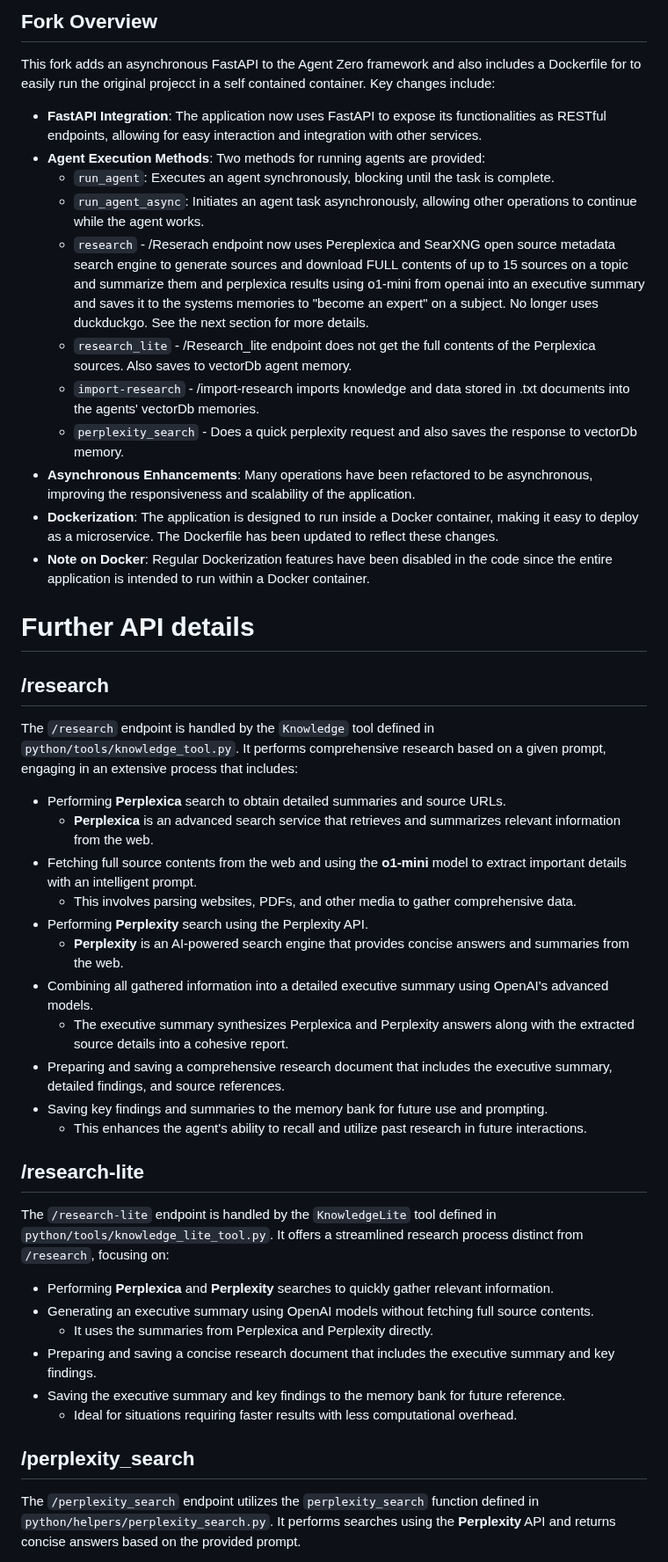
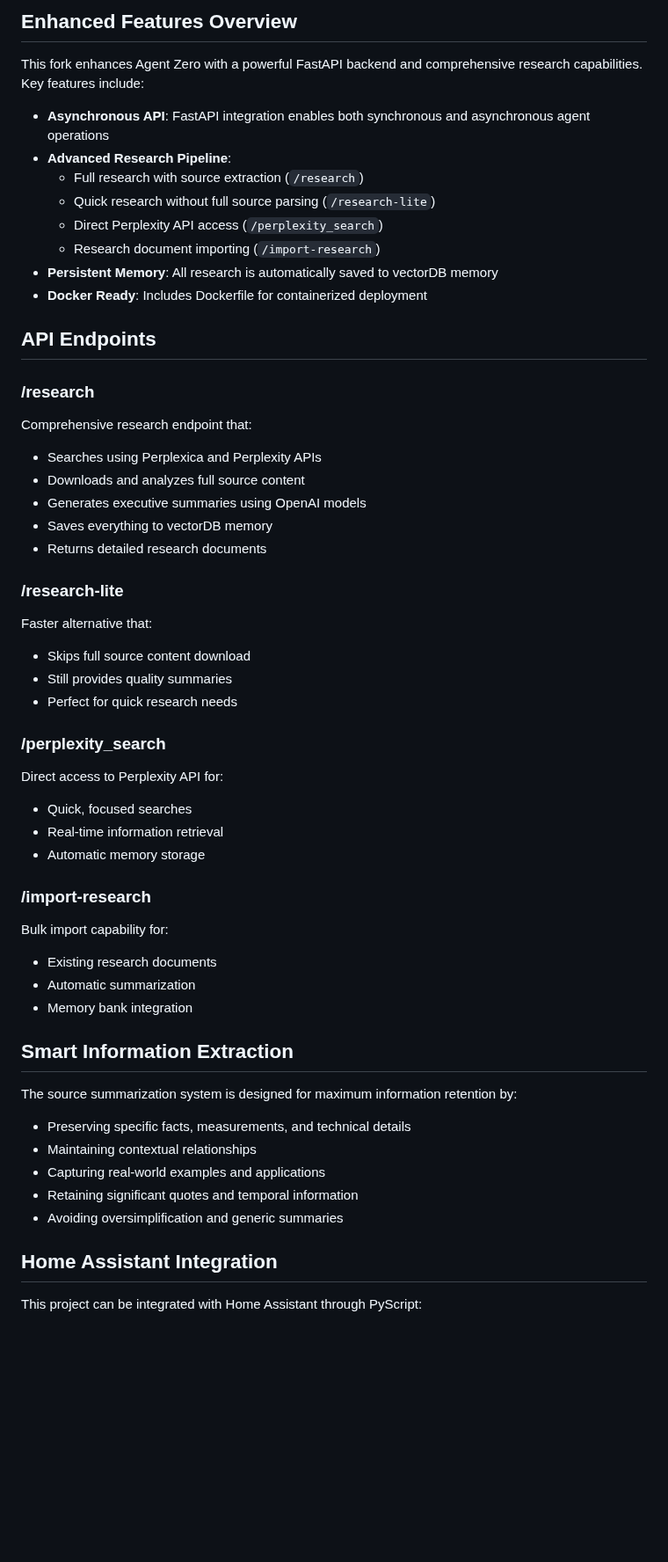
Before and after one commit to mattmaas/fastAPI-for-agent-zero-docker, a Markdown page: README.md, the part around one of its changes. Shown at 88% size. GitHub-like rendering; blank space fills up the shorter version.

Commit message:
fix: improve readme structure and content

```diff
--- a/README.md
+++ b/README.md
@@ -1,49 +1,54 @@
-## Fork Overview
+## Enhanced Features Overview
 
-This fork adds an asynchronous FastAPI to the Agent Zero framework and also includes a Dockerfile for to easily run the original projecct in a self contained container. Key changes include:
+This fork enhances Agent Zero with a powerful FastAPI backend and comprehensive research capabilities. Key features include:
 
-- **FastAPI Integration**: The application now uses FastAPI to expose its functionalities as RESTful endpoints, allowing for easy interaction and integration with other services.
-- **Agent Execution Methods**: Two methods for running agents are provided:
-  - `run_agent`: Executes an agent synchronously, blocking until the task is complete.
-  - `run_agent_async`: Initiates an agent task asynchronously, allowing other operations to continue while the agent works.
-  - `research` - /Reserach endpoint now uses Pereplexica and SearXNG open source metadata search engine to generate sources and download FULL contents of up to 15 sources on a topic and summarize them and perplexica results using o1-mini from openai into an executive summary and saves it to the systems memories to "become an expert" on a subject. No longer uses duckduckgo. See the next section for more details.
-  - `research_lite` - /Research_lite endpoint does not get the full contents of the Perplexica sources. Also saves to vectorDb agent memory.
-  - `import-research` - /import-research imports knowledge and data stored in .txt documents into the agents' vectorDb memories.
-  - `perplexity_search` - Does a quick perplexity request and also saves the response to vectorDb memory.
-- **Asynchronous Enhancements**: Many operations have been refactored to be asynchronous, improving the responsiveness and scalability of the application.
-- **Dockerization**: The application is designed to run inside a Docker container, making it easy to deploy as a microservice. The Dockerfile has been updated to reflect these changes.
-- **Note on Docker**: Regular Dockerization features have been disabled in the code since the entire application is intended to run within a Docker container.
+- **Asynchronous API**: FastAPI integration enables both synchronous and asynchronous agent operations
+- **Advanced Research Pipeline**:
+  - Full research with source extraction (`/research`)
+  - Quick research without full source parsing (`/research-lite`)
+  - Direct Perplexity API access (`/perplexity_search`)
+  - Research document importing (`/import-research`)
+- **Persistent Memory**: All research is automatically saved to vectorDB memory
+- **Docker Ready**: Includes Dockerfile for containerized deployment
 
-# Further API details
+## API Endpoints
 
-## /research
+### /research
+Comprehensive research endpoint that:
+- Searches using Perplexica and Perplexity APIs
+- Downloads and analyzes full source content
+- Generates executive summaries using OpenAI models
+- Saves everything to vectorDB memory
+- Returns detailed research documents
 
-The `/research` endpoint is handled by the `Knowledge` tool defined in `python/tools/knowledge_tool.py`. It performs comprehensive research based on a given prompt, engaging in an extensive process that includes:
+### /research-lite
+Faster alternative that:
+- Skips full source content download
+- Still provides quality summaries
+- Perfect for quick research needs
 
-- Performing **Perplexica** search to obtain detailed summaries and source URLs.
-  - **Perplexica** is an advanced search service that retrieves and summarizes relevant information from the web.
-- Fetching full source contents from the web and using the **o1-mini** model to extract important details with an intelligent prompt.
-  - This involves parsing websites, PDFs, and other media to gather comprehensive data.
-- Performing **Perplexity** search using the Perplexity API.
-  - **Perplexity** is an AI-powered search engine that provides concise answers and summaries from the web.
-- Combining all gathered information into a detailed executive summary using OpenAI's advanced models.
-  - The executive summary synthesizes Perplexica and Perplexity answers along with the extracted source details into a cohesive report.
-- Preparing and saving a comprehensive research document that includes the executive summary, detailed findings, and source references.
-- Saving key findings and summaries to the memory bank for future use and prompting.
-  - This enhances the agent's ability to recall and utilize past research in future interactions.
+### /perplexity_search
+Direct access to Perplexity API for:
+- Quick, focused searches
+- Real-time information retrieval
+- Automatic memory storage
 
-## /research-lite
+### /import-research
+Bulk import capability for:
+- Existing research documents
+- Automatic summarization
+- Memory bank integration
 
-The `/research-lite` endpoint is handled by the `KnowledgeLite` tool defined in `python/tools/knowledge_lite_tool.py`. It offers a streamlined research process distinct from `/research`, focusing on:
+## Smart Information Extraction
 
-- Performing **Perplexica** and **Perplexity** searches to quickly gather relevant information.
-- Generating an executive summary using OpenAI models without fetching full source contents.
-  - It uses the summaries from Perplexica and Perplexity directly.
-- Preparing and saving a concise research document that includes the executive summary and key findings.
-- Saving the executive summary and key findings to the memory bank for future reference.
-  - Ideal for situations requiring faster results with less computational overhead.
+The source summarization system is designed for maximum information retention by:
+- Preserving specific facts, measurements, and technical details
+- Maintaining contextual relationships
+- Capturing real-world examples and applications
+- Retaining significant quotes and temporal information
+- Avoiding oversimplification and generic summaries
 
-## /perplexity_search
+## Home Assistant Integration
 
-The `/perplexity_search` endpoint utilizes the `perplexity_search` function defined in `python/helpers/perplexity_search.py`. It performs searches using the **Perplexity** API and returns concise answers based on the provided prompt.
+This project can be integrated with Home Assistant through PyScript:
 
```
Also changed, not shown: other parts of README.md (+17 -14 lines).
